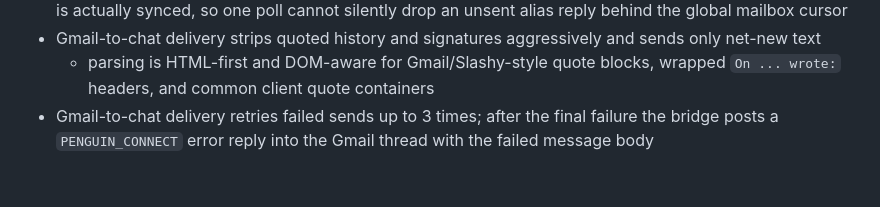
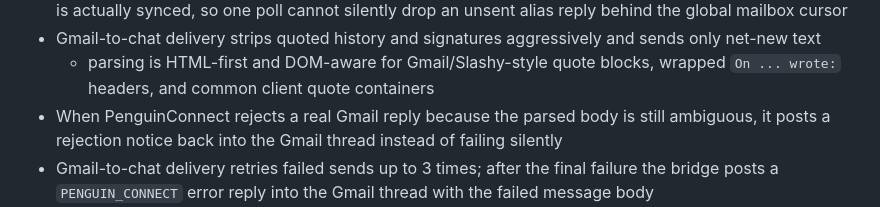
Before and after one commit to hgaddipati1118/penguin-connect, a Markdown page: README.md, the part around the change. Drawn GitHub-style; blank space fills up the shorter version.

Commit message:
docs(sync): document rejection notices

```diff
--- a/README.md
+++ b/README.md
@@ -30,6 +30,7 @@ Current runtime is macOS-only because the first source adapter is Apple Messages
 - Incremental Gmail reply detection persists per-conversation pending sent activity until that conversation is actually synced, so one poll cannot silently drop an unsent alias reply behind the global mailbox cursor
 - Gmail-to-chat delivery strips quoted history and signatures aggressively and sends only net-new text
   - parsing is HTML-first and DOM-aware for Gmail/Slashy-style quote blocks, wrapped `On ... wrote:` headers, and common client quote containers
+- When PenguinConnect rejects a real Gmail reply because the parsed body is still ambiguous, it posts a rejection notice back into the Gmail thread instead of failing silently
 - Gmail-to-chat delivery retries failed sends up to 3 times; after the final failure the bridge posts a `PENGUIN_CONNECT` error reply into the Gmail thread with the failed message body
 - Durable local sync queue (SQLite): queued and leased jobs survive process pauses and resume with retries
 - Durable server action log: `~/penguinconnect-local-bridge-data/actions.jsonl`
```
Also changed, not shown: docs/PENGUIN_CONNECT.md (+1 -0 lines).
